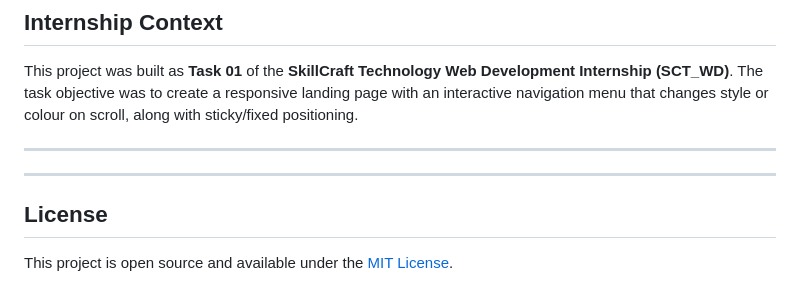
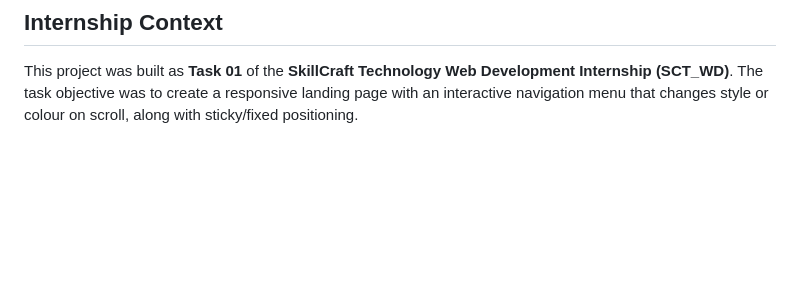
Before and after one commit to krutikakolkur/SCT_WD_1, a Markdown page: README.md, the part around the change. Drawn GitHub-style; blank space fills up the shorter version.

```diff
--- a/README.md
+++ b/README.md
@@ -88,13 +88,3 @@ Or simply double-click `index.html` to run it locally.
 ## Internship Context
 
 This project was built as **Task 01** of the **SkillCraft Technology Web Development Internship (SCT_WD)**. The task objective was to create a responsive landing page with an interactive navigation menu that changes style or colour on scroll, along with sticky/fixed positioning.
-
----
-
-
-
----
-
-## License
-
-This project is open source and available under the [MIT License](LICENSE).
```
